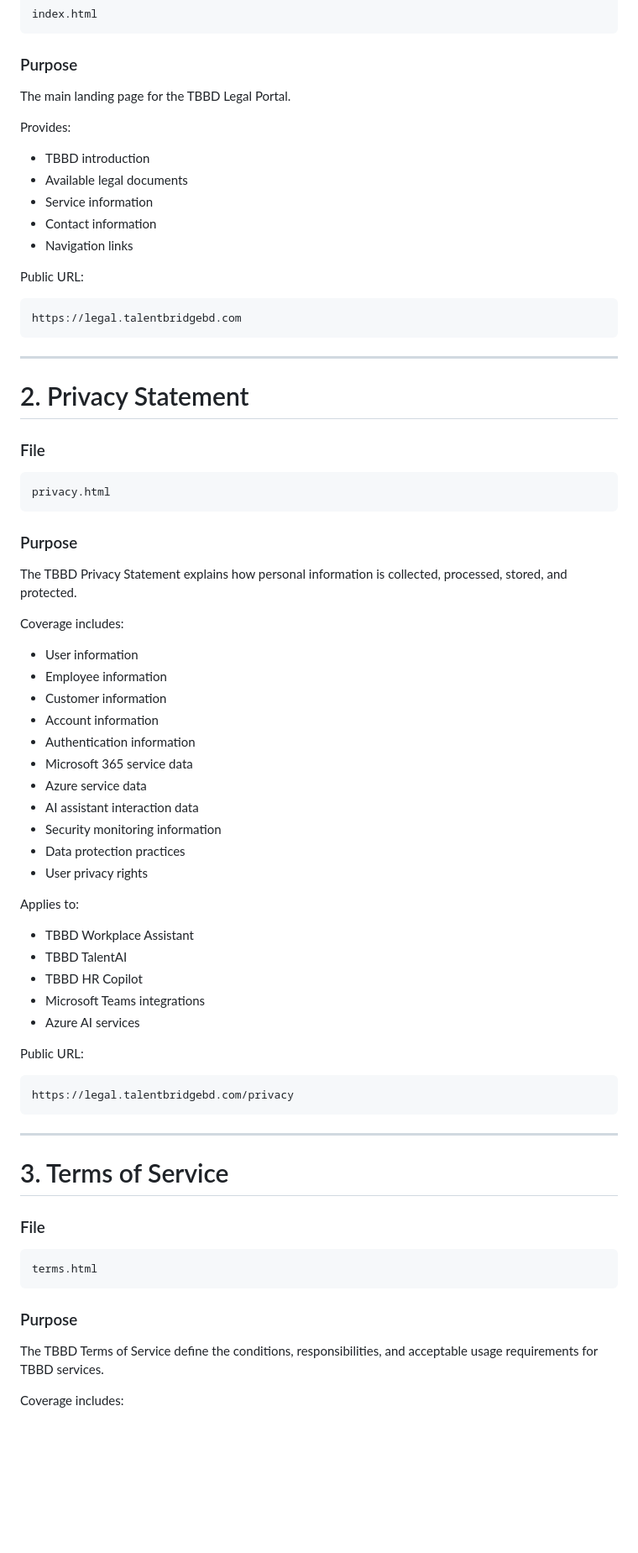
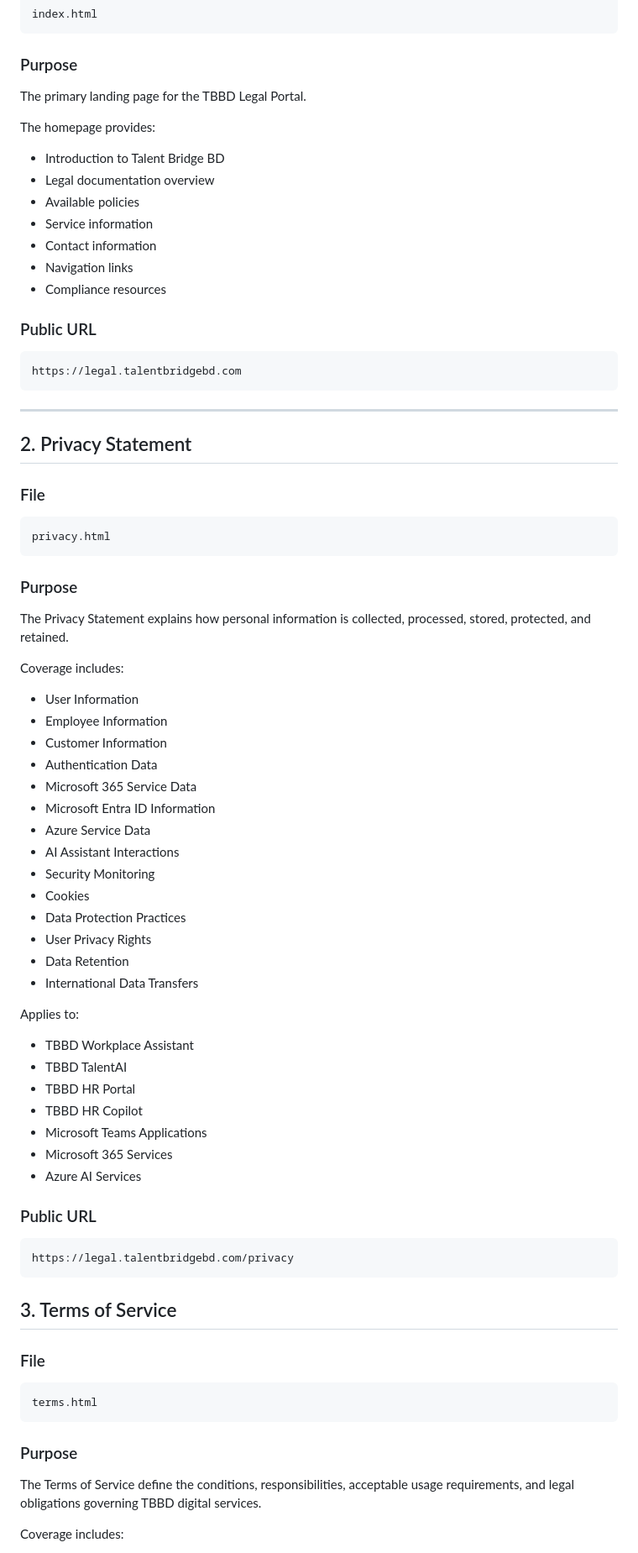
Before and after one commit to Talent-Bridge-BD/TBBD-Legal-Portal, a Markdown page: README.md, the part around one of its changes. Shown at 84% size. Rendered like a GitHub page; blank space fills up the shorter version.

````diff
--- a/README.md
+++ b/README.md
@@ -68,17 +88,19 @@ index.html
 
 ### Purpose
 
-The main landing page for the TBBD Legal Portal.
+The primary landing page for the TBBD Legal Portal.
 
-Provides:
+The homepage provides:
 
-- TBBD introduction
-- Available legal documents
+- Introduction to Talent Bridge BD
+- Legal documentation overview
+- Available policies
 - Service information
 - Contact information
 - Navigation links
+- Compliance resources
 
-Public URL:
+### Public URL
 
 ```
 https://legal.talentbridgebd.com
@@ -86,7 +108,7 @@ https://legal.talentbridgebd.com
 
 ---
 
-# 2. Privacy Statement
+## 2. Privacy Statement
 
 ### File
 
@@ -96,39 +118,42 @@ privacy.html
 
 ### Purpose
 
-The TBBD Privacy Statement explains how personal information is collected, processed, stored, and protected.
+The Privacy Statement explains how personal information is collected, processed, stored, protected, and retained.
 
 Coverage includes:
 
-- User information
-- Employee information
-- Customer information
-- Account information
-- Authentication information
-- Microsoft 365 service data
-- Azure service data
-- AI assistant interaction data
-- Security monitoring information
-- Data protection practices
-- User privacy rights
+- User Information
+- Employee Information
+- Customer Information
+- Authentication Data
+- Microsoft 365 Service Data
+- Microsoft Entra ID Information
+- Azure Service Data
+- AI Assistant Interactions
+- Security Monitoring
+- Cookies
+- Data Protection Practices
+- User Privacy Rights
+- Data Retention
+- International Data Transfers
 
 Applies to:
 
 - TBBD Workplace Assistant
 - TBBD TalentAI
+- TBBD HR Portal
 - TBBD HR Copilot
-- Microsoft Teams integrations
-- Azure AI services
+- Microsoft Teams Applications
+- Microsoft 365 Services
+- Azure AI Services
 
-Public URL:
+### Public URL
 
 ```
 https://legal.talentbridgebd.com/privacy
 ```
 
----
-
-# 3. Terms of Service
+## 3. Terms of Service
 
 ### File
 
@@ -138,7 +163,7 @@ terms.html
 
 ### Purpose
 
-The TBBD Terms of Service define the conditions, responsibilities, and acceptable usage requirements for TBBD services.
+The Terms of Service define the conditions, responsibilities, acceptable usage requirements, and legal obligations governing TBBD digital services.
 
 Coverage includes:
 
````
Also changed, not shown: other parts of README.md (+165 -111 lines).
